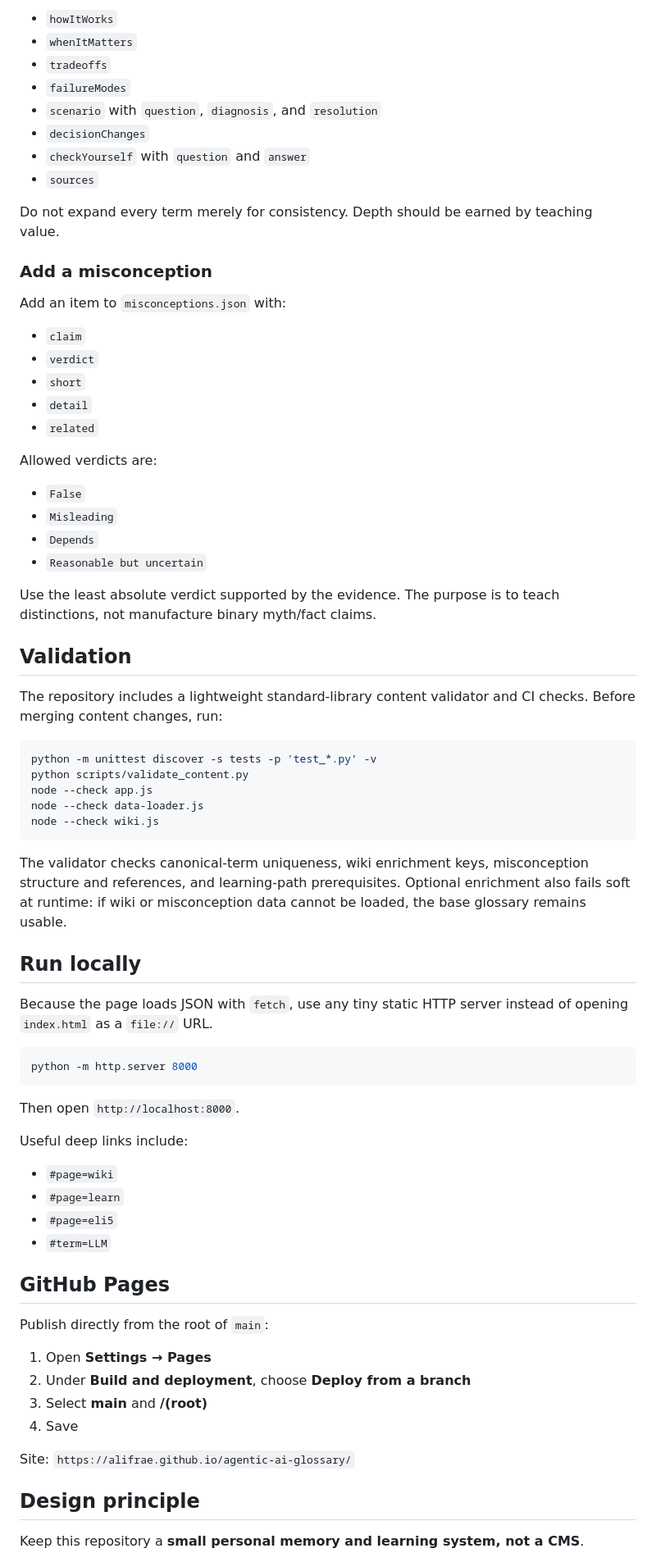
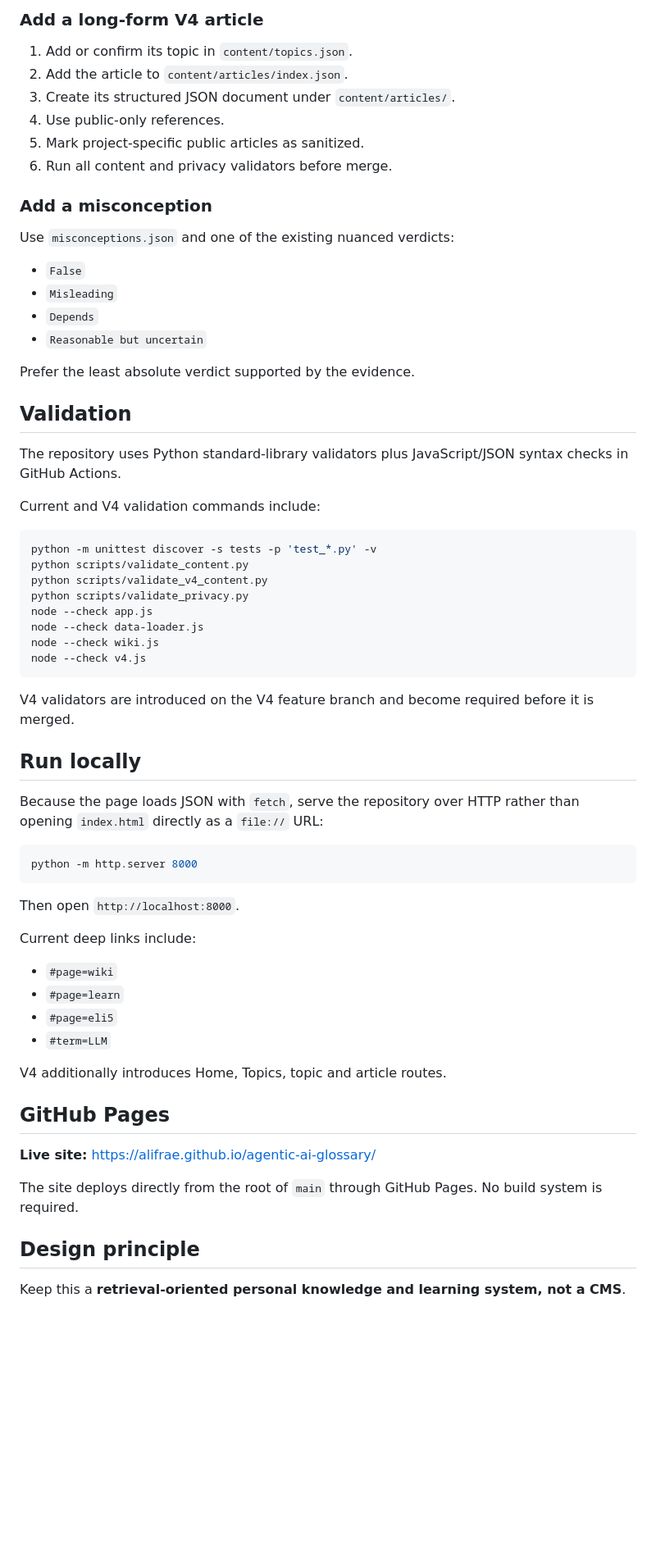
Before and after one commit to alifrae/agentic-ai-glossary, a Markdown page: README.md, the part around one of its changes. Shown at 82% size. Drawn GitHub-style; blank space fills up the shorter version.

````diff
--- a/README.md
+++ b/README.md
@@ -88,51 +121,46 @@ First make sure the canonical term exists in a glossary shard. Then add the same
 
-- `howItWorks`
-- `whenItMatters`
-- `tradeoffs`
-- `failureModes`
-- `scenario` with `question`, `diagnosis`, and `resolution`
-- `decisionChanges`
-- `checkYourself` with `question` and `answer`
-- `sources`
+### Add a long-form V4 article
 
-Do not expand every term merely for consistency. Depth should be earned by teaching value.
+1. Add or confirm its topic in `content/topics.json`.
+2. Add the article to `content/articles/index.json`.
+3. Create its structured JSON document under `content/articles/`.
+4. Use public-only references.
+5. Mark project-specific public articles as sanitized.
+6. Run all content and privacy validators before merge.
 
 ### Add a misconception
 
-Add an item to `misconceptions.json` with:
-
-- `claim`
-- `verdict`
-- `short`
-- `detail`
-- `related`
-
-Allowed verdicts are:
+Use `misconceptions.json` and one of the existing nuanced verdicts:
 
 - `False`
 - `Misleading`
 - `Depends`
 - `Reasonable but uncertain`
 
-Use the least absolute verdict supported by the evidence. The purpose is to teach distinctions, not manufacture binary myth/fact claims.
+Prefer the least absolute verdict supported by the evidence.
 
 ## Validation
 
-The repository includes a lightweight standard-library content validator and CI checks. Before merging content changes, run:
+The repository uses Python standard-library validators plus JavaScript/JSON syntax checks in GitHub Actions.
+
+Current and V4 validation commands include:
 
 ```bash
 python -m unittest discover -s tests -p 'test_*.py' -v
 python scripts/validate_content.py
+python scripts/validate_v4_content.py
+python scripts/validate_privacy.py
 node --check app.js
 node --check data-loader.js
 node --check wiki.js
+node --check v4.js
 ```
 
-The validator checks canonical-term uniqueness, wiki enrichment keys, misconception structure and references, and learning-path prerequisites. Optional enrichment also fails soft at runtime: if wiki or misconception data cannot be loaded, the base glossary remains usable.
+V4 validators are introduced on the V4 feature branch and become required before it is merged.
 
 ## Run locally
 
-Because the page loads JSON with `fetch`, use any tiny static HTTP server instead of opening `index.html` as a `file://` URL.
+Because the page loads JSON with `fetch`, serve the repository over HTTP rather than opening `index.html` directly as a `file://` URL:
 
 ```bash
 python -m http.server 8000
@@ -140,25 +168,22 @@ python -m http.server 8000
 
 Then open `http://localhost:8000`.
 
-Useful deep links include:
+Current deep links include:
 
 - `#page=wiki`
 - `#page=learn`
 - `#page=eli5`
 - `#term=LLM`
 
+V4 additionally introduces Home, Topics, topic and article routes.
+
 ## GitHub Pages
 
-Publish directly from the root of `main`:
+**Live site:** https://alifrae.github.io/agentic-ai-glossary/
 
-1. Open **Settings → Pages**
-2. Under **Build and deployment**, choose **Deploy from a branch**
-3. Select **main** and **/(root)**
-4. Save
-
-Site: `https://alifrae.github.io/agentic-ai-glossary/`
+The site deploys directly from the root of `main` through GitHub Pages. No build system is required.
 
 ## Design principle
 
-Keep this repository a **small personal memory and learning system, not a CMS**.
+Keep this a **retrieval-oriented personal knowledge and learning system, not a CMS**.
 
````
Also changed, not shown: other parts of README.md (+92 -59 lines).
